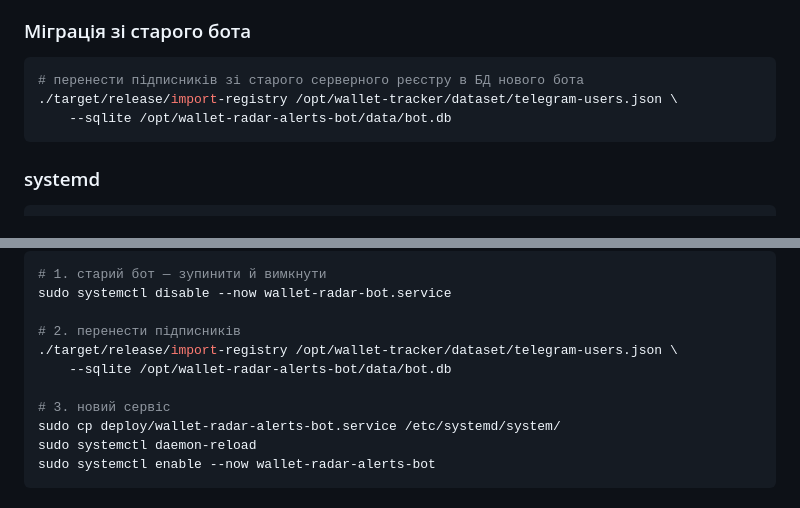
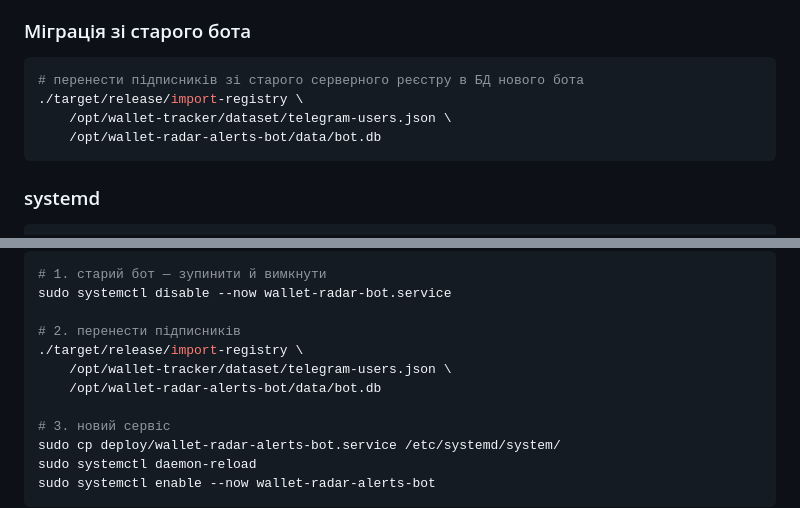
Before and after one commit to wallet-radar-dev/Wallet-Radar--Harpoon, a Markdown page: README.md, 2 parts joined by grey strips. Rendered like a GitHub page.

Commit message:
README: виправлено синтаксис import-registry (позиційні аргументи)

````diff
--- a/README.md
+++ b/README.md
@@ -139,8 +139,9 @@ TELEGRAM_BOT_TOKEN=dummy WR_PASSWORD=... ./target/release/bot config.toml
 
 ```bash
 # перенести підписників зі старого серверного реєстру в БД нового бота
-./target/release/import-registry /opt/wallet-tracker/dataset/telegram-users.json \
-    --sqlite /opt/wallet-radar-alerts-bot/data/bot.db
+./target/release/import-registry \
+    /opt/wallet-tracker/dataset/telegram-users.json \
+    /opt/wallet-radar-alerts-bot/data/bot.db
 ```
 
 ### systemd
@@ -178,8 +179,9 @@ journalctl -u wallet-radar-alerts-bot -f
 sudo systemctl disable --now wallet-radar-bot.service
 
 # 2. перенести підписників
-./target/release/import-registry /opt/wallet-tracker/dataset/telegram-users.json \
-    --sqlite /opt/wallet-radar-alerts-bot/data/bot.db
+./target/release/import-registry \
+    /opt/wallet-tracker/dataset/telegram-users.json \
+    /opt/wallet-radar-alerts-bot/data/bot.db
 
 # 3. новий сервіс
 sudo cp deploy/wallet-radar-alerts-bot.service /etc/systemd/system/
````
